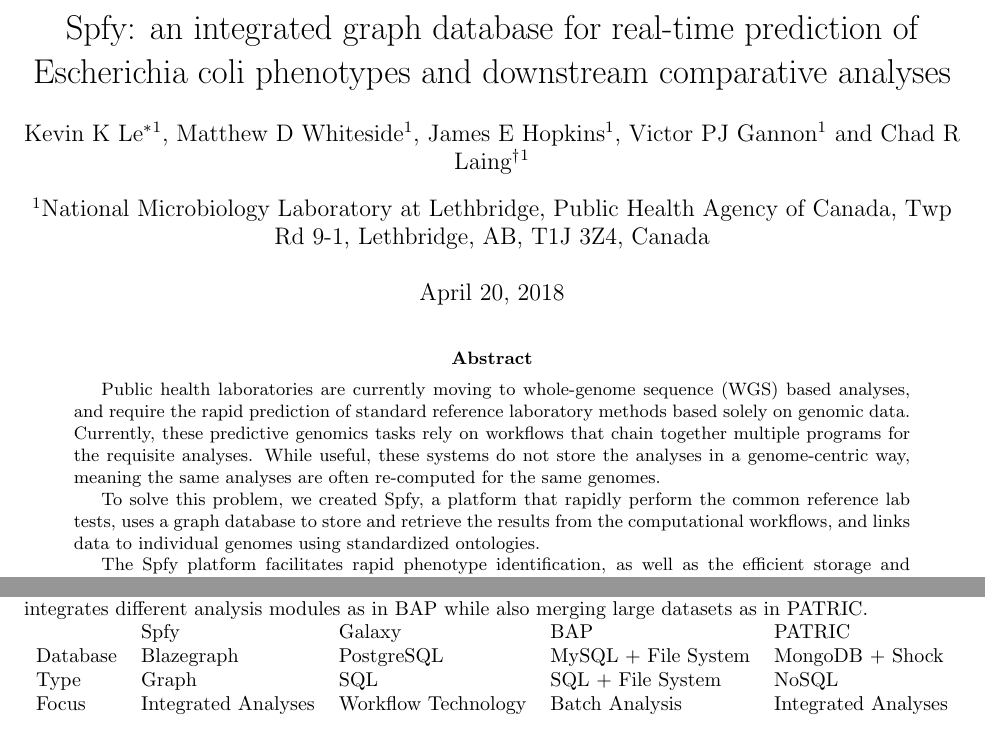
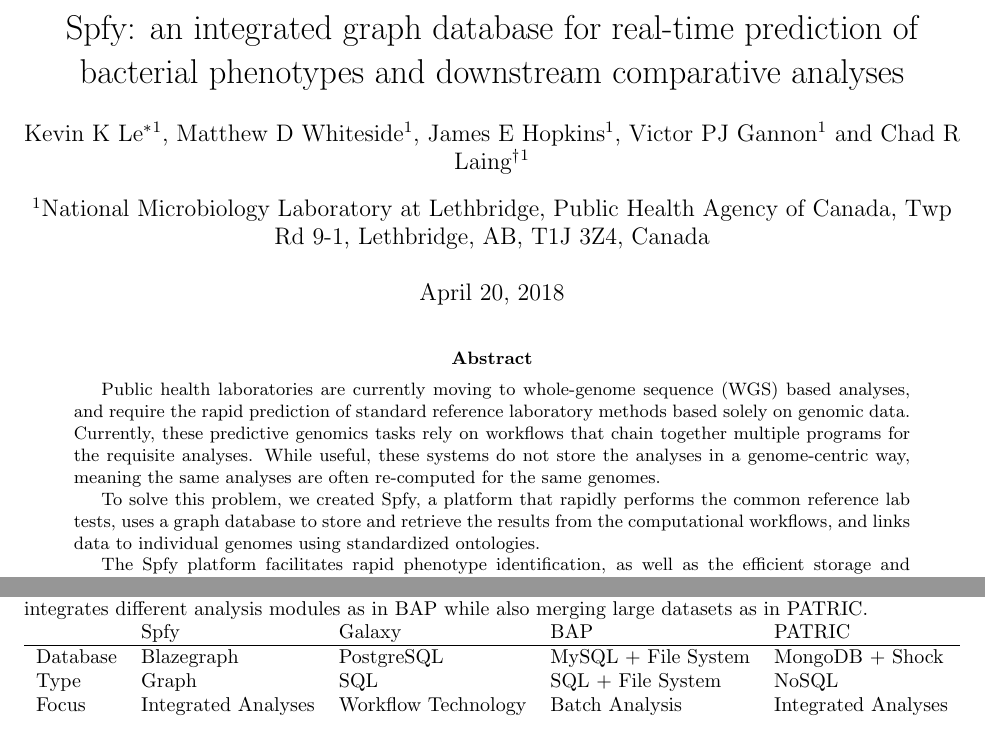
Before and after one commit to superphy/paper_platform, a LaTeX paper (paper-webserver.tex, which reads tables/comparison.tex): two parts of pages 1 and 9 of 13, joined at a grey line, cut so that both start at the same text. Compiled offline with pdfLaTeX.

Commit message:
EDIT: DrG suggestions

```diff
--- a/paper-webserver.tex
+++ b/paper-webserver.tex
@@ -20,7 +20,7 @@
 
 \begin{document}
 
-\title{Spfy: an integrated graph database for real-time prediction of Escherichia coli phenotypes and downstream comparative analyses}
+\title{Spfy: an integrated graph database for real-time prediction of bacterial phenotypes and downstream comparative analyses}
 
 \author[1]{Kevin K Le\thanks{kevin.le@canada.ca}}
 \author[1]{Matthew D Whiteside}
@@ -37,7 +37,7 @@
 
 Public health laboratories are currently moving to whole-genome sequence (WGS) based analyses, and require the rapid prediction of standard reference laboratory methods based solely on genomic data. Currently, these predictive genomics tasks rely on workflows that chain together multiple programs for the requisite analyses. While useful, these systems do not store the analyses in a genome-centric way, meaning the same analyses are often re-computed for the same genomes.
 
-To solve this problem, we created Spfy, a platform that rapidly perform the common reference lab tests, uses a graph database to store and retrieve the results from the computational workflows, and links data to individual genomes using standardized ontologies.
+To solve this problem, we created Spfy, a platform that rapidly performs the common reference lab tests, uses a graph database to store and retrieve the results from the computational workflows, and links data to individual genomes using standardized ontologies.
 
 The Spfy platform facilitates rapid phenotype identification, as well as the efficient storage and downstream comparative analysis of tens of thousands of genome sequences. Though generally applicable to bacterial genome sequences, Spfy currently contains 10,243 \textit{Escherichia coli} genomes, for which \textit{in-silico} serotype and Shiga-toxin subtype, as well as the presence of known virulence factors and antimicrobial resistance determinants have been computed. Additionally, the presence / absence of the entire \textit{E. coli} pan-genome was computed and linked to each genome.
 
--- a/tables/comparison.tex
+++ b/tables/comparison.tex
@@ -6,7 +6,7 @@
 \label{db_comparison}
 \resizebox{\textwidth}{!}{%
 \begin{tabular}{lllll}
-         & Spfy                & Galaxy              & BAP                 & PATRIC              \\
+         & Spfy                & Galaxy              & BAP                 & PATRIC              \\ \hline
 Database & Blazegraph          & PostgreSQL          & MySQL + File System & MongoDB + Shock     \\
 Type     & Graph               & SQL                 & SQL + File System   & NoSQL               \\
 Focus    & Integrated Analyses & Workflow Technology & Batch Analysis      & Integrated Analyses
```
Also changed, not shown: images/spfy_batches.png, images/spfy_indivs.png, paper-webserver.pdf, 2 other files.
